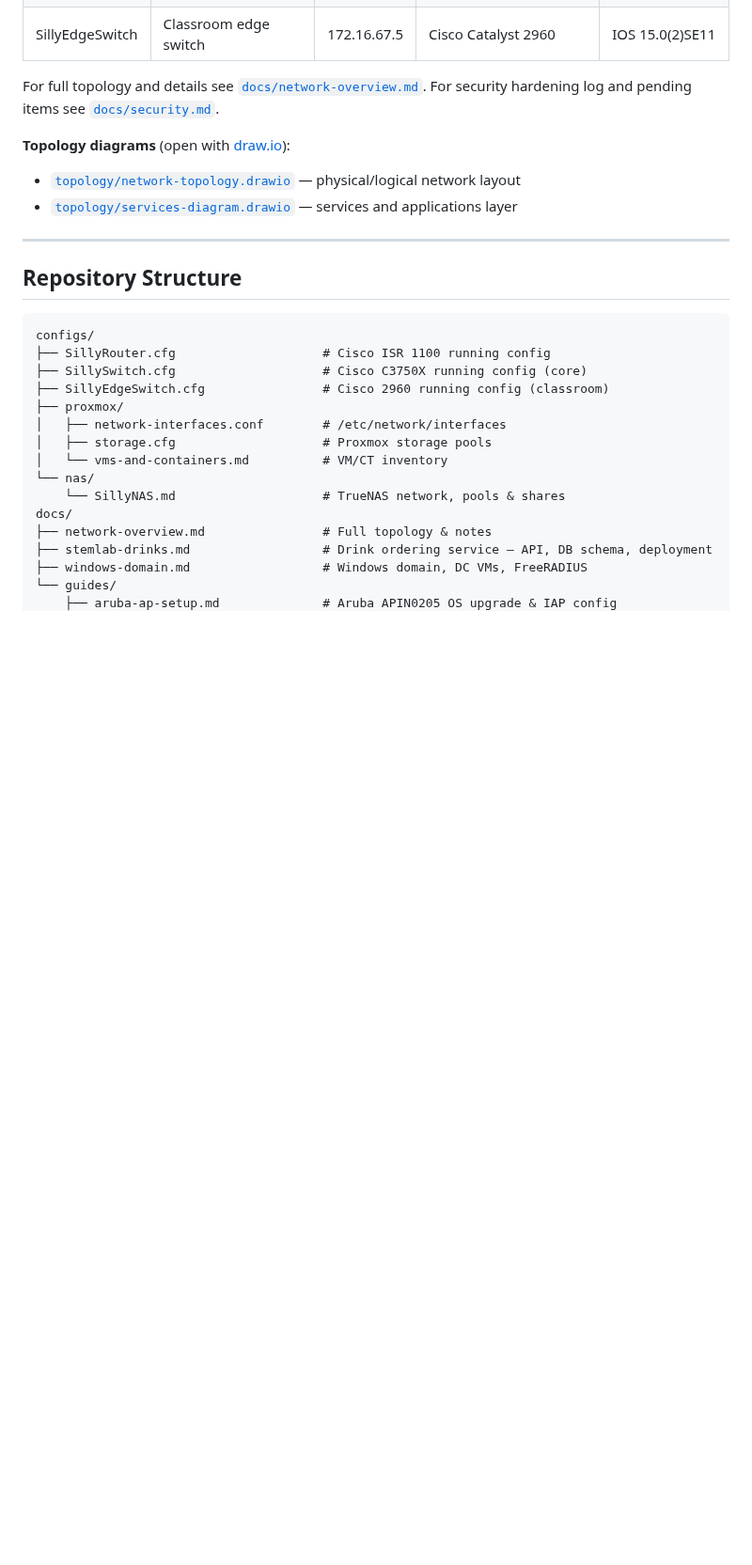
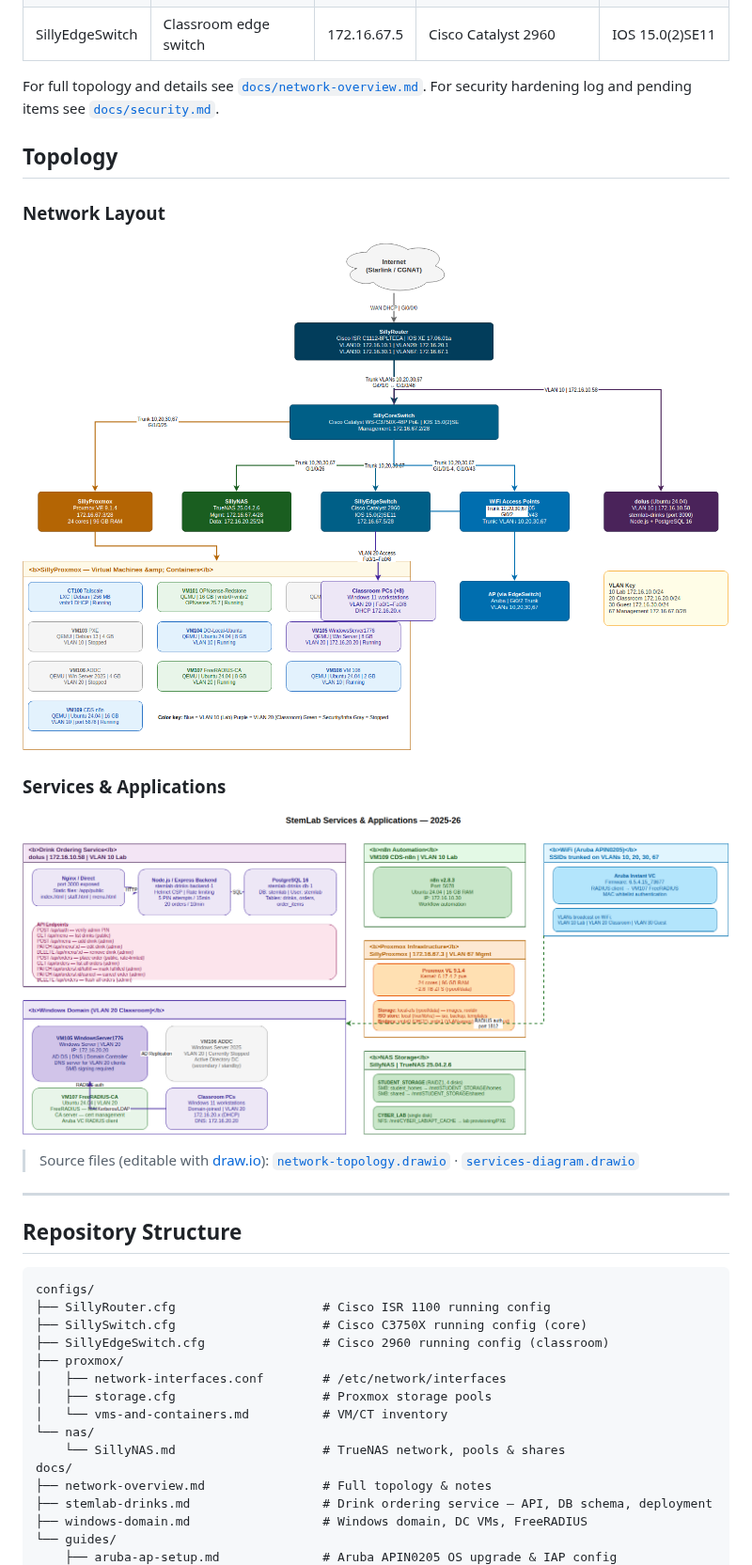
Before and after one commit to Wiesbaden-Cyber/Stemlab-25-26, a Markdown page: README.md, the part around the change. Shown at 94% size. GitHub-like rendering; pictures changed too: topology/network-topology.png (added), topology/services-diagram.png (added); blank space fills up the shorter version.

Commit message:
Add PNG exports of topology diagrams, render in README
Exported from draw.io source files. GitHub now shows the diagrams
directly on the repo page instead of raw XML.

Co-Authored-By: Claude Sonnet 4.6 <noreply@anthropic.com>

```diff
--- a/README.md
+++ b/README.md
@@ -45,9 +45,15 @@ After the 2024-2025 school year, the leading members of WHS Cyber collectively d
 For full topology and details see [`docs/network-overview.md`](docs/network-overview.md).
 For security hardening log and pending items see [`docs/security.md`](docs/security.md).
 
-**Topology diagrams** (open with [draw.io](https://app.diagrams.net)):
-- [`topology/network-topology.drawio`](topology/network-topology.drawio) — physical/logical network layout
-- [`topology/services-diagram.drawio`](topology/services-diagram.drawio) — services and applications layer
+## Topology
+
+### Network Layout
+![Network Topology](topology/network-topology.png)
+
+### Services & Applications
+![Services Diagram](topology/services-diagram.png)
+
+> Source files (editable with [draw.io](https://app.diagrams.net)): [`network-topology.drawio`](topology/network-topology.drawio) · [`services-diagram.drawio`](topology/services-diagram.drawio)
 
 ---
 
```
